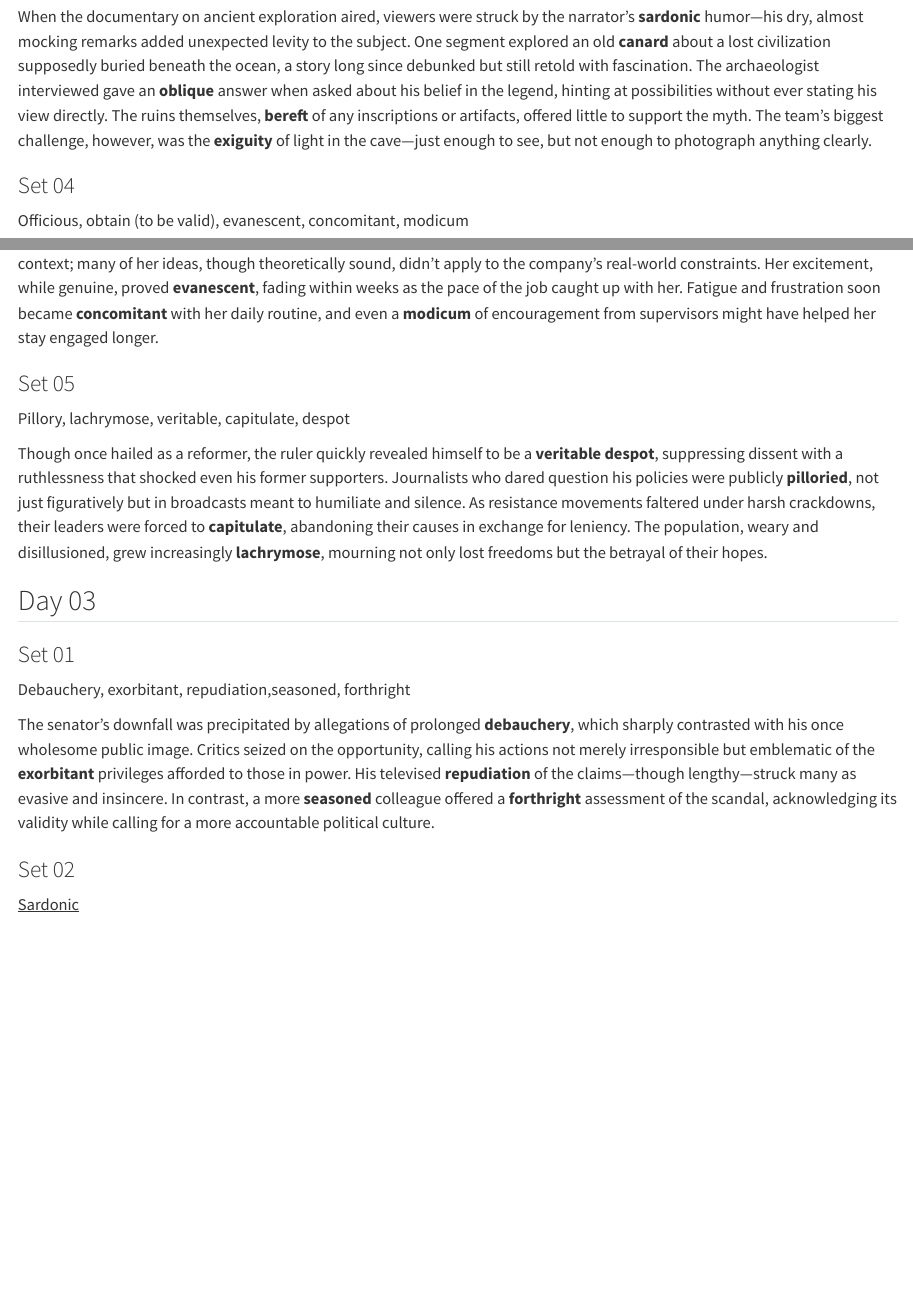
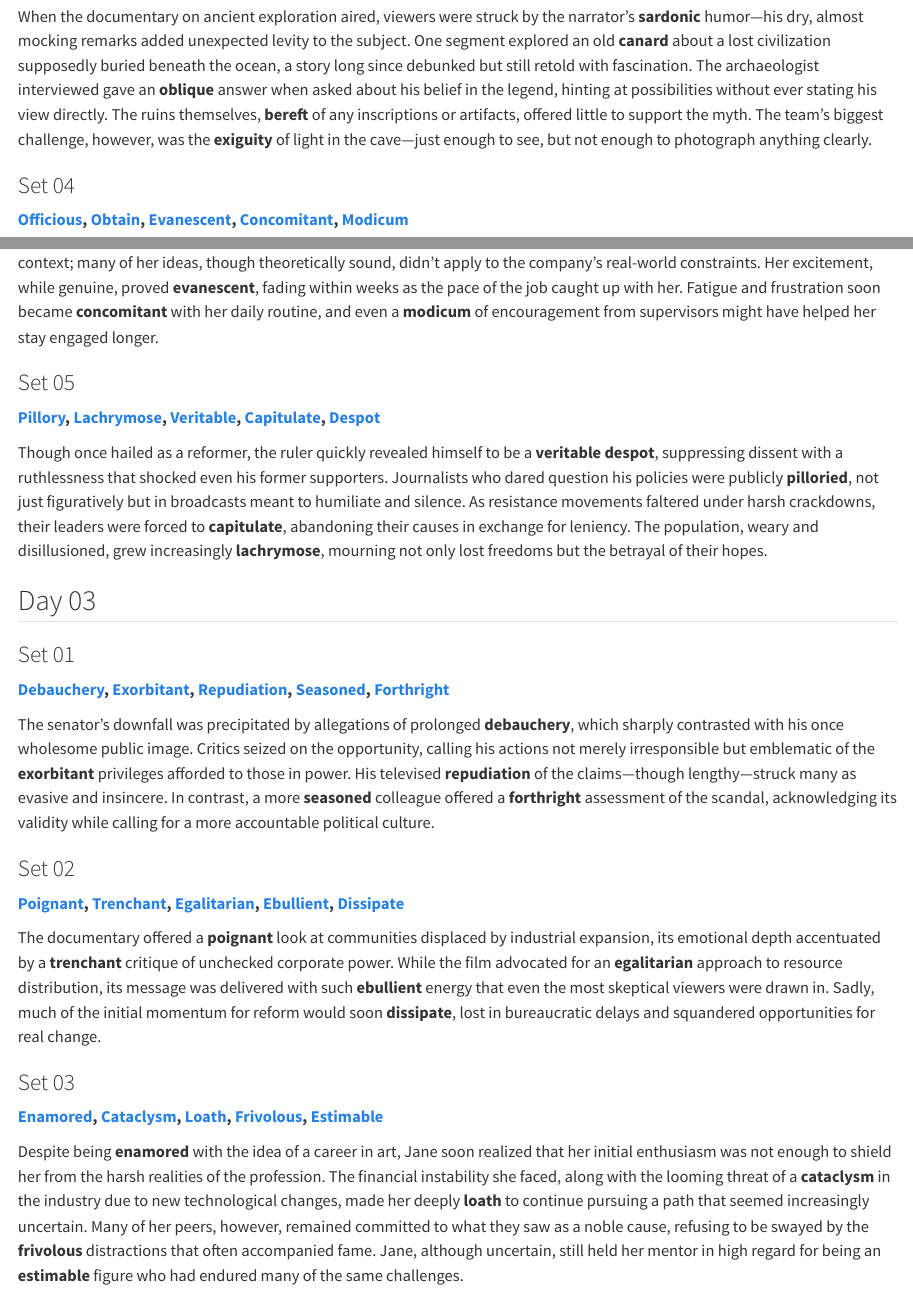
Before and after one commit to mahmudstat/smstudy, a Quarto document (resources/gre-words.qmd): the page in a window 1100 px wide, from 1900 px down before the commit and from 1910 px down after it, so that both start at the same text, and a second part further down, joined at a grey line. Rendered offline with R 4.5, knitr and Pandoc in place of Quarto, with nearby package versions.

Commit message:
start day 3

```diff
--- a/resources/gre-words.qmd
+++ b/resources/gre-words.qmd
@@ -1 +1,5 @@
-# GRE Words
+---
+title: "GRE Words"
+format:
+  html:
+    css: tooltip.css
@@ -57,13 +62,13 @@ When the documentary on ancient exploration aired, viewers were struck by the na
 
 ### Set 04
 
-Officious, obtain (to be valid), evanescent, concomitant, modicum
+**[Officious](## "Offering unnecessary and unwanted advice or services; meddlesome"), [Obtain](## "To acquire something, especially through effort or means; to be valid or in effect"), [Evanescent](## "Quickly fading or disappearing; fleeting"), [Concomitant](## "Accompanying or happening at the same time as something else, often in a related manner"), [Modicum](## "A small quantity or portion of something, especially a small amount of a quality or feeling")**
 
 The intern’s **officious** behavior—constantly offering unwanted help and inserting herself into every discussion—quickly wore thin with the senior staff. Though her enthusiasm was noted, it wasn’t clear whether her suggestions **obtained** in the current context; many of her ideas, though theoretically sound, didn’t apply to the company’s real-world constraints. Her excitement, while genuine, proved **evanescent**, fading within weeks as the pace of the job caught up with her. Fatigue and frustration soon became **concomitant** with her daily routine, and even a **modicum** of encouragement from supervisors might have helped her stay engaged longer.
 
 ### Set 05
 
-Pillory, lachrymose, veritable, capitulate, despot
+**[Pillory](## "A wooden framework with holes for the head and hands, used for public punishment; to subject someone to public ridicule"), [Lachrymose](## "Tearful or given to weeping; sad or sorrowful"), [Veritable](## "Being truly or very much so; used to emphasize a metaphor or description"), [Capitulate](## "To surrender or give in to an opponent or demand, often after negotiation or resistance"), [Despot](## "A ruler with absolute power, often one who exercises it in a tyrannical or oppressive manner")**
 
 Though once hailed as a reformer, the ruler quickly revealed himself to be a **veritable** **despot**, suppressing dissent with a ruthlessness that shocked even his former supporters. Journalists who dared question his policies were publicly **pilloried**, not just figuratively but in broadcasts meant to humiliate and silence. As resistance movements faltered under harsh crackdowns, their leaders were forced to **capitulate**, abandoning their causes in exchange for leniency. The population, weary and disillusioned, grew increasingly **lachrymose**, mourning not only lost freedoms but the betrayal of their hopes.
 
@@ -71,7 +76,7 @@ Though once hailed as a reformer, the ruler quickly revealed himself to be a **v
 
 ### Set 01
 
-Debauchery, exorbitant, repudiation,seasoned, forthright
+**[Debauchery](## "Excessive indulgence in sensual pleasures, often leading to moral corruption"), [Exorbitant](## "Unreasonably high or excessive, especially in terms of price or amount"), [Repudiation](## "The rejection or disavowal of something, often a belief, idea, or claim"), [Seasoned](## "Experienced or skilled in a particular field or activity; or flavored with spices"), [Forthright](## "Direct and straightforward in manner; honest and clear")**
 
 The senator’s downfall was precipitated by allegations of prolonged **debauchery**, which sharply contrasted with his once wholesome public image. Critics seized on the opportunity, calling his actions not merely irresponsible but emblematic of the **exorbitant** privileges afforded to those in power. His televised **repudiation** of the claims—though lengthy—struck many as evasive and insincere. In contrast, a more **seasoned** colleague offered a **forthright** assessment of the scandal, acknowledging its validity while calling for a more accountable political culture.
 
@@ -84,7 +85,9 @@ The senator’s downfall was precipitated by allegations of prolonged **debauche
-  Sardonic
-</span>
-<span
-  id="tip1"
-  style="display:none; background: #333; color: white; padding: 4px 8px; border-radius: 4px; position: absolute; z-index: 100;">
-  Mocking or cynical, often in a scornful manner
-</span>
+**[Poignant](## "Evoking a strong sense of sadness or regret; emotionally moving"), [Trenchant](## "Sharp, incisive, or forceful in expression or style"), [Egalitarian](## "Believing in or advocating for equal rights and opportunities for all people"), [Ebullient](## "Overflowing with enthusiasm or excitement; bubbly"), [Dissipate](## "To squander or waste something, especially energy, money, or resources")**
+
+The documentary offered a **poignant** look at communities displaced by industrial expansion, its emotional depth accentuated by a **trenchant** critique of unchecked corporate power. While the film advocated for an **egalitarian** approach to resource distribution, its message was delivered with such **ebullient** energy that even the most skeptical viewers were drawn in. Sadly, much of the initial momentum for reform would soon **dissipate**, lost in bureaucratic delays and squandered opportunities for real change.
+
+### Set 03
+
+**[Enamored](## "Filled with love or admiration for someone or something"), [Cataclysm](## "A large-scale and violent event, often causing great destruction or change"), [Loath](## "Reluctant or unwilling to do something; strongly opposed"), [Frivolous](## "Not having serious value or importance; carefree or silly"), [Estimable](## "Worthy of respect or admiration; deserving of esteem")**
+
+Despite being **enamored** with the idea of a career in art, Jane soon realized that her initial enthusiasm was not enough to shield her from the harsh realities of the profession. The financial instability she faced, along with the looming threat of a **cataclysm** in the industry due to new technological changes, made her deeply **loath** to continue pursuing a path that seemed increasingly uncertain. Many of her peers, however, remained committed to what they saw as a noble cause, refusing to be swayed by the **frivolous** distractions that often accompanied fame. Jane, although uncertain, still held her mentor in high regard for being an **estimable** figure who had endured many of the same challenges.
```
Also changed, not shown: resources/gre-words.html, resources/search.json, resources/gre-words.qmd (7 more changed lines).
